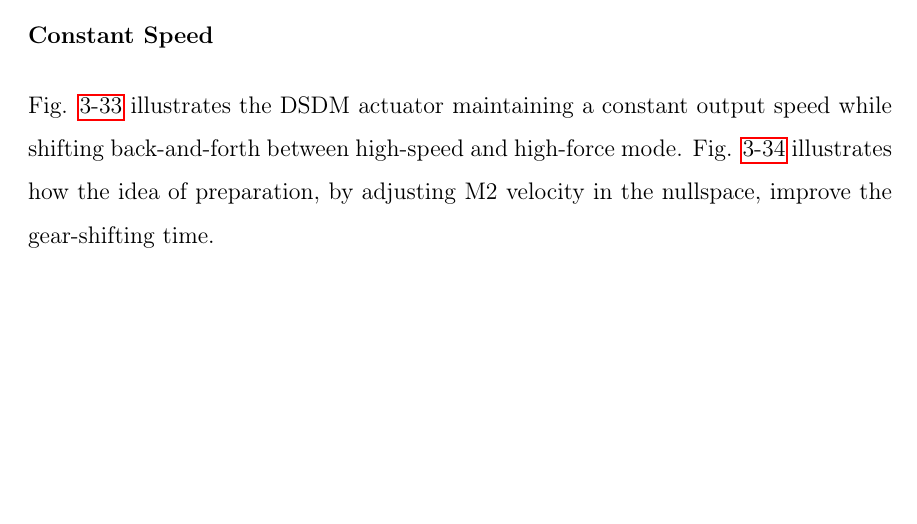
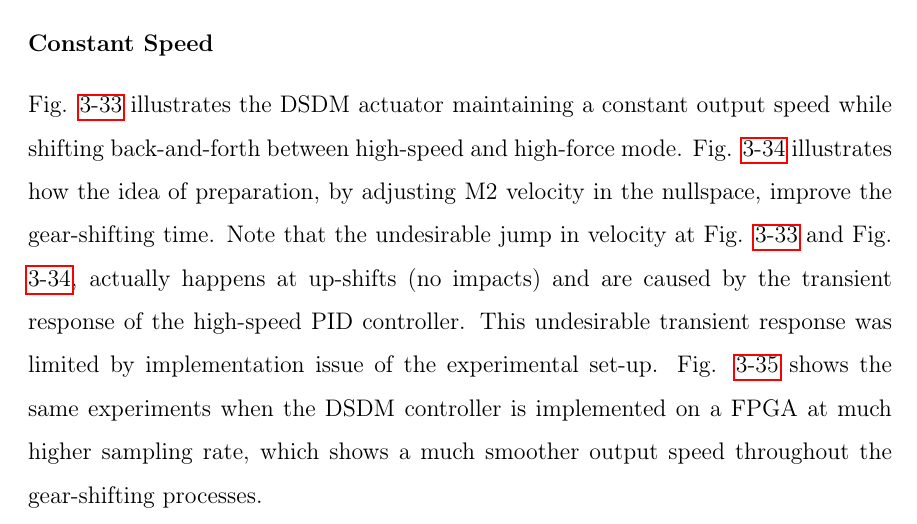
Before and after one commit to alx87grd/MIT-Thesis, a LaTeX thesis (main.tex, which reads src/actuation.tex): part of page 82 of 200 before the commit and part of page 82 of 202 after it, cut so that both start at the same text, the shorter picture padded with empty space. Compiled offline with pdfLaTeX.

Commit message:
better shift figure

```diff
--- a/src/actuation.tex
+++ b/src/actuation.tex
@@ -1459,3 +1459,5 @@ Fig. \ref{fig:dsdm_cstspd_shifts_withprep} illustrates how the idea of preparati
 	\caption[DSDM actuator tracking constant output velocity: preparation]{DSDM actuator tracking constant output velocity while shifting back and forth between high-speed mode and high-force mode (with preparation) }
 	\label{fig:dsdm_cstspd_shifts_withprep}
 \end{figure}
+%
+Note that the undesirable jump in velocity at Fig. \ref{fig:dsdm_cstspd_shifts} and Fig. \ref{fig:dsdm_cstspd_shifts_withprep}, actually happens at up-shifts (no impacts) and are caused by the transient response of the high-speed PID controller. This undesirable transient response was limited by implementation issue of the experimental set-up. Fig. \ref{fig:shifts} shows the same experiments when the DSDM controller is implemented on a FPGA at much higher sampling rate, which shows a much smoother output speed throughout the gear-shifting processes.
@@ -1462,3 +1469,5 @@ Fig. \ref{fig:dsdm_cstspd_shifts_withprep} illustrates how the idea of preparati
+	\label{fig:shifts}
+\end{figure}
 
 %Fig. \ref{fig:dsdm_cstspd_shifts_withprep_zoom} shows a zoom in on a fast down-shift with preparation.
 
```
Also changed, not shown: img/shift.pdf (added), src/actuation.tex (5 more changed lines).
